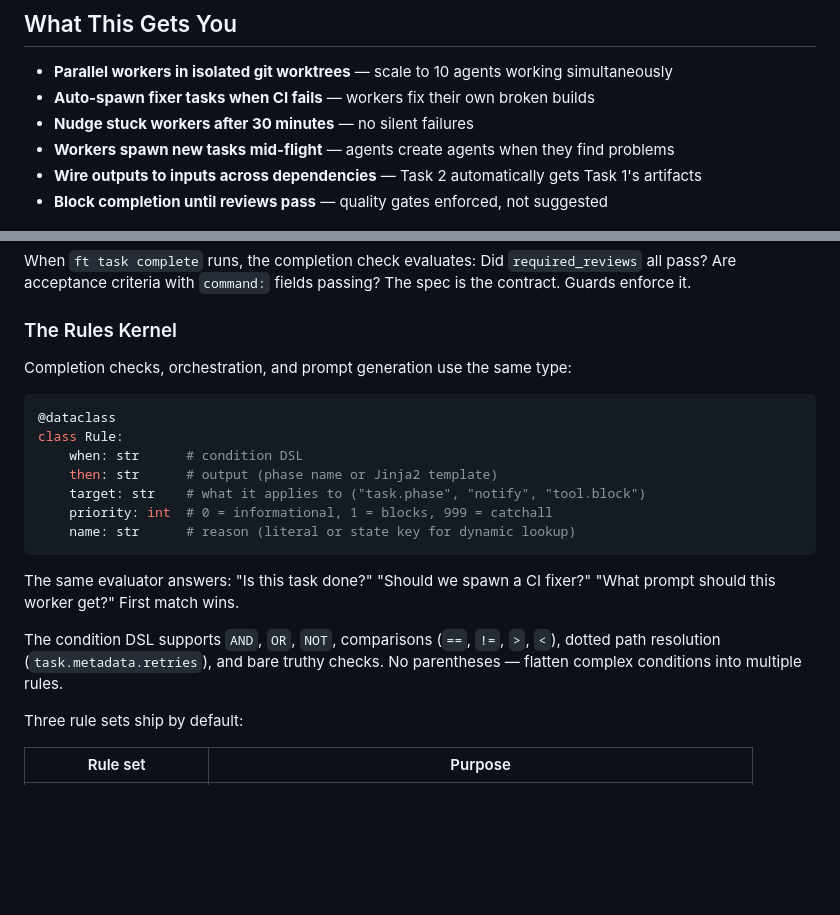
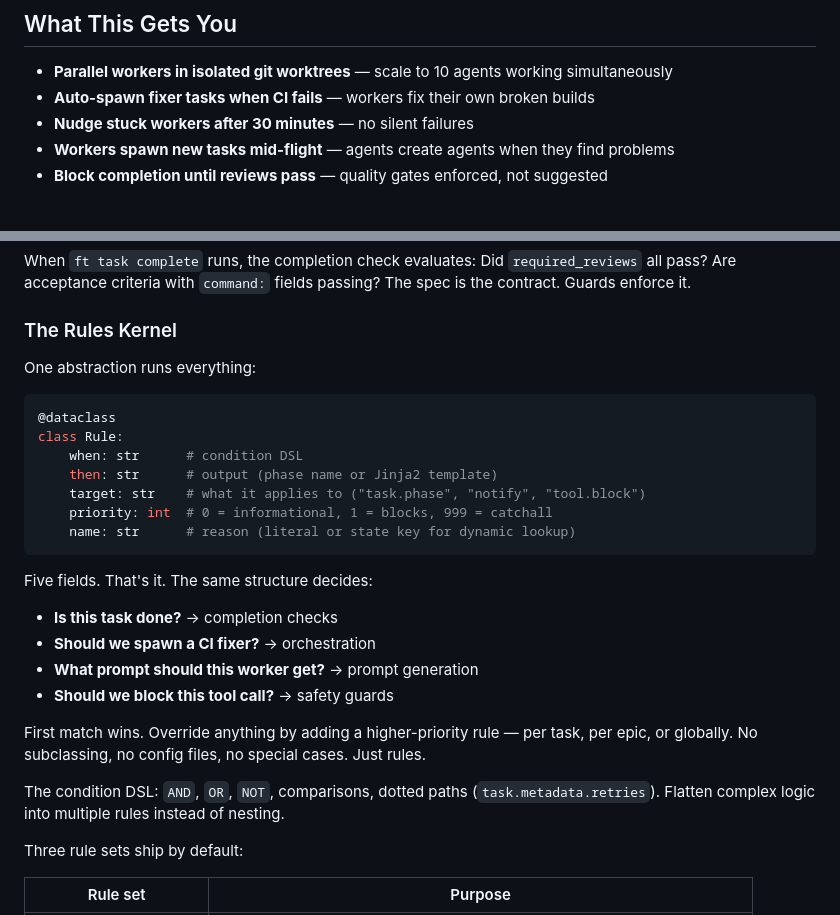
Before and after one commit to davidabeyer/formaltask, a Markdown page: README.md, 2 parts joined by grey strips. Rendered like a GitHub page; blank space fills up the shorter version.

Commit message:
README: strengthen Rules Kernel section, remove artifacts line

````diff
--- a/README.md
+++ b/README.md
@@ -8,7 +8,6 @@ Open source declarative orchestration for parallel Claude Code agents — define
 - **Auto-spawn fixer tasks when CI fails** — workers fix their own broken builds
 - **Nudge stuck workers after 30 minutes** — no silent failures
 - **Workers spawn new tasks mid-flight** — agents create agents when they find problems
-- **Wire outputs to inputs across dependencies** — Task 2 automatically gets Task 1's artifacts
 - **Block completion until reviews pass** — quality gates enforced, not suggested
 
 ![Dashboard](docs/assets/dashboard.png)
@@ -62,7 +61,7 @@ When `ft task complete` runs, the completion check evaluates: Did `required_revi
 
 ### The Rules Kernel
 
-Completion checks, orchestration, and prompt generation use the same type:
+One abstraction runs everything:
 
 ```python
 @dataclass
@@ -74,9 +73,15 @@ class Rule:
     name: str      # reason (literal or state key for dynamic lookup)
 ```
 
-The same evaluator answers: "Is this task done?" "Should we spawn a CI fixer?" "What prompt should this worker get?" First match wins.
+Five fields. That's it. The same structure decides:
+- **Is this task done?** → completion checks
+- **Should we spawn a CI fixer?** → orchestration
+- **What prompt should this worker get?** → prompt generation
+- **Should we block this tool call?** → safety guards
 
-The condition DSL supports `AND`, `OR`, `NOT`, comparisons (`==`, `!=`, `>`, `<`), dotted path resolution (`task.metadata.retries`), and bare truthy checks. No parentheses — flatten complex conditions into multiple rules.
+First match wins. Override anything by adding a higher-priority rule — per task, per epic, or globally. No subclassing, no config files, no special cases. Just rules.
+
+The condition DSL: `AND`, `OR`, `NOT`, comparisons, dotted paths (`task.metadata.retries`). Flatten complex logic into multiple rules instead of nesting.
 
 Three rule sets ship by default:
 
````
